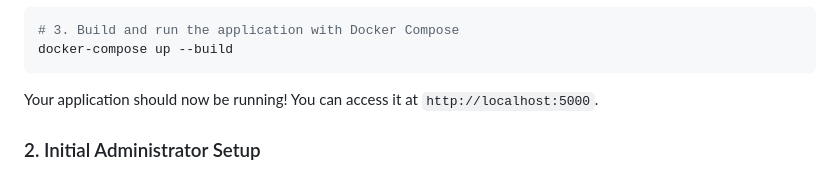
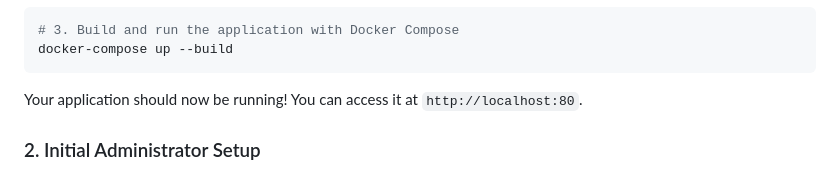
Before and after one commit to juliustm/taxConsultant, a Markdown page: README.md, the part around the change. Drawn GitHub-style.

Commit message:
Update dashboard access port in README.md

````diff
--- a/README.md
+++ b/README.md
@@ -77,7 +77,7 @@ TASK_RUNNER_SECRET_KEY='local-cron-job-secret-12345'
 docker-compose up --build
 ```
 
-Your application should now be running! You can access it at `http://localhost:5000`.
+Your application should now be running! You can access it at `http://localhost:80`.
 
 ### 2. Initial Administrator Setup
 
````
